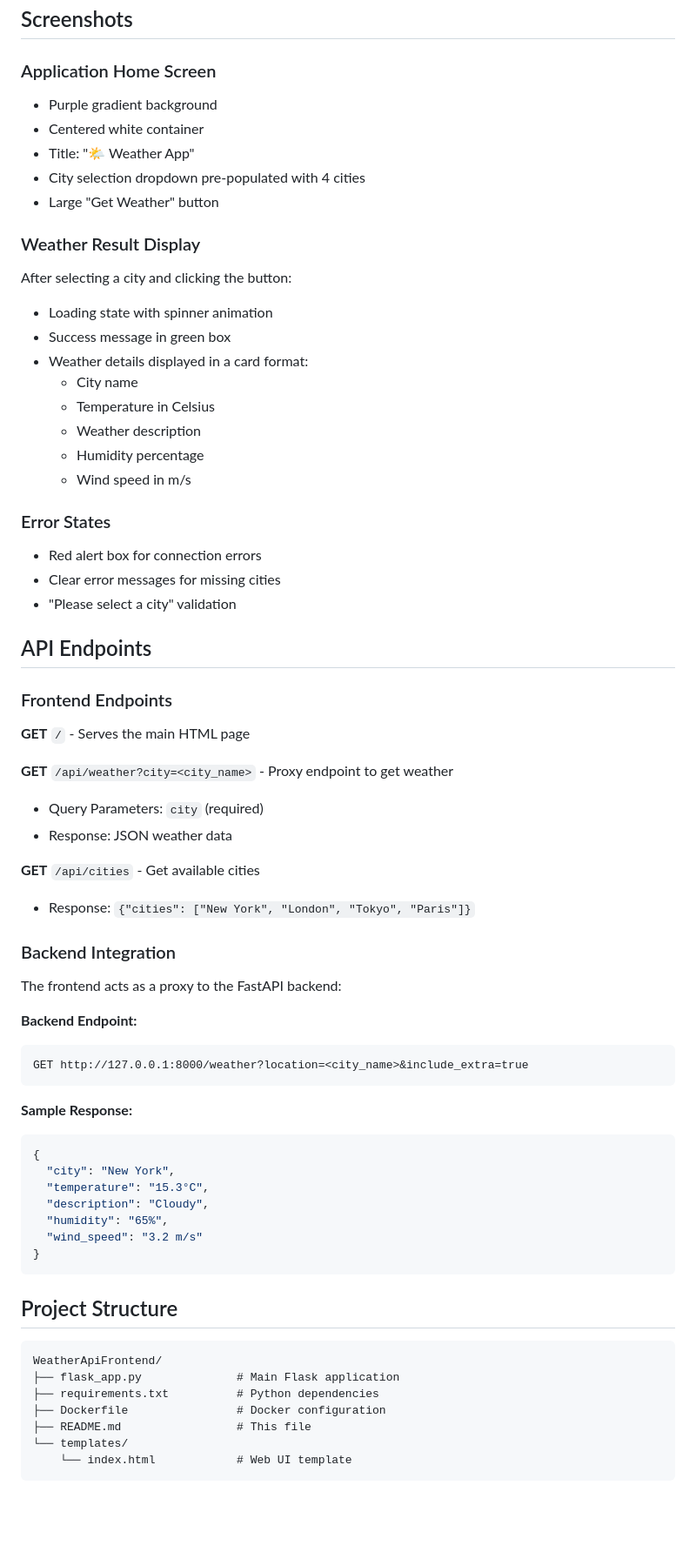
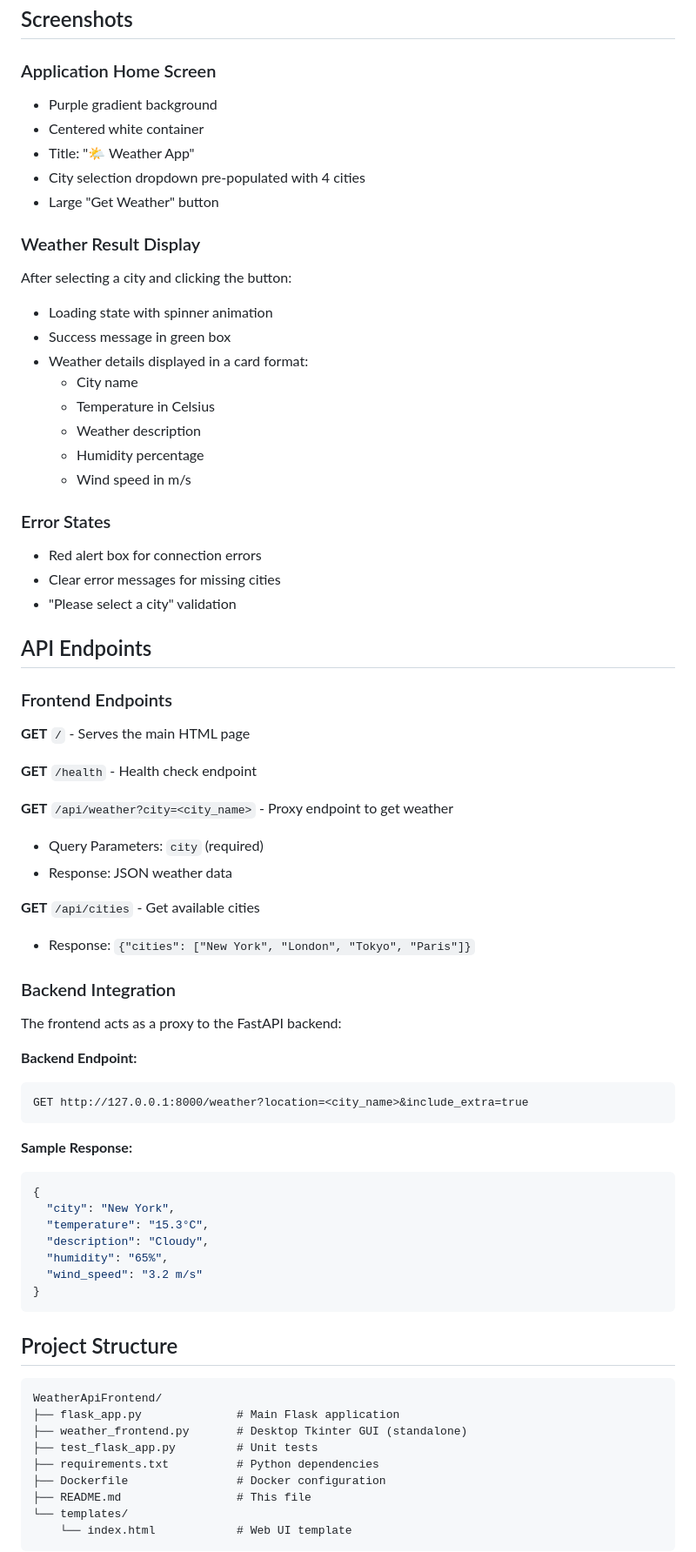
Before and after one commit to henria21/WeatherApiFrontend, a Markdown page: README.md, the part around one of its changes. Shown at 87% size. Rendered like a GitHub page; blank space fills up the shorter version.

````diff
--- a/README.md
+++ b/README.md
@@ -151,6 +162,7 @@ Access the app at: `http://localhost:5000`
 ## Screenshots
 
 ### Application Home Screen
+
 - Purple gradient background
 - Centered white container
 - Title: "🌤️ Weather App"
@@ -158,7 +170,9 @@ Access the app at: `http://localhost:5000`
 - Large "Get Weather" button
 
 ### Weather Result Display
+
 After selecting a city and clicking the button:
+
 - Loading state with spinner animation
 - Success message in green box
 - Weather details displayed in a card format:
@@ -169,6 +183,7 @@ After selecting a city and clicking the button:
   - Wind speed in m/s
 
 ### Error States
+
 - Red alert box for connection errors
 - Clear error messages for missing cities
 - "Please select a city" validation
@@ -179,11 +194,15 @@ After selecting a city and clicking the button:
 
 **GET** `/` - Serves the main HTML page
 
+**GET** `/health` - Health check endpoint
+
 **GET** `/api/weather?city=<city_name>` - Proxy endpoint to get weather
+
 - Query Parameters: `city` (required)
 - Response: JSON weather data
 
 **GET** `/api/cities` - Get available cities
+
 - Response: `{"cities": ["New York", "London", "Tokyo", "Paris"]}`
 
 ### Backend Integration
@@ -191,11 +210,13 @@ After selecting a city and clicking the button:
 The frontend acts as a proxy to the FastAPI backend:
 
 **Backend Endpoint:**
-```
+
+```text
 GET http://127.0.0.1:8000/weather?location=<city_name>&include_extra=true
 ```
 
 **Sample Response:**
+
 ```json
 {
   "city": "New York",
@@ -208,9 +229,11 @@ GET http://127.0.0.1:8000/weather?location=<city_name>&include_extra=true
 
 ## Project Structure
 
-```
+```text
 WeatherApiFrontend/
 ├── flask_app.py              # Main Flask application
+├── weather_frontend.py       # Desktop Tkinter GUI (standalone)
+├── test_flask_app.py         # Unit tests
 ├── requirements.txt          # Python dependencies
 ├── Dockerfile                # Docker configuration
 ├── README.md                 # This file
````
Also changed, not shown: other parts of README.md (+45 -28 lines).
